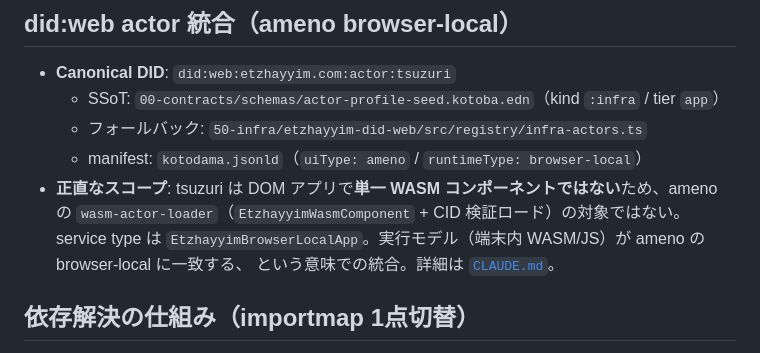
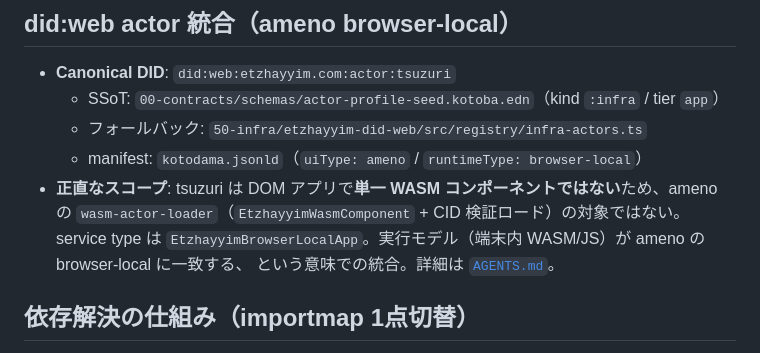
Before and after one commit to kotoba-lang/tsuzuri, a Markdown page: README.md, the part around the change. GitHub-like rendering.

Commit message:
docs: consolidate CLAUDE.md into AGENTS.md (#1)
Remove CLAUDE.md, fold its content into AGENTS.md, and update
references to point at AGENTS.md.

Co-authored-by: Claude Sonnet 5.5 <noreply@anthropic.com>

```diff
--- a/README.md
+++ b/README.md
@@ -70,7 +70,7 @@ PDF をドラッグ&ドロップ、または「開く」。すべてブラウザ
 - **正直なスコープ**: tsuzuri は DOM アプリで**単一 WASM コンポーネントではない**ため、ameno の
   `wasm-actor-loader`（`EtzhayyimWasmComponent` + CID 検証ロード）の対象ではない。service type は
   `EtzhayyimBrowserLocalApp`。実行モデル（端末内 WASM/JS）が ameno の browser-local に一致する、
-  という意味での統合。詳細は [`CLAUDE.md`](./CLAUDE.md)。
+  という意味での統合。詳細は [`AGENTS.md`](./AGENTS.md)。
 
 ## 依存解決の仕組み（importmap 1点切替）
 
```
Also changed, not shown: AGENTS.md (renamed from CLAUDE.md).
